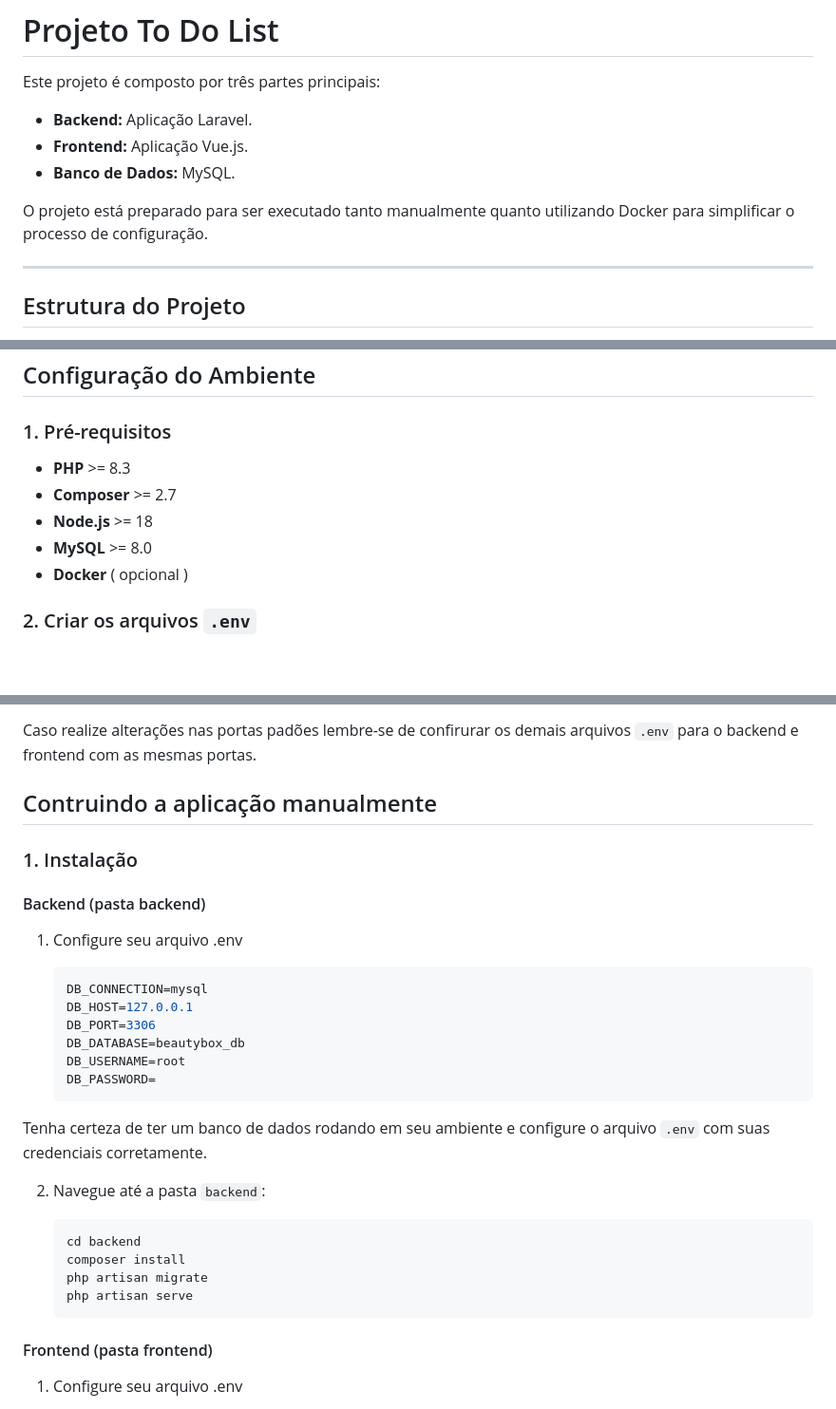
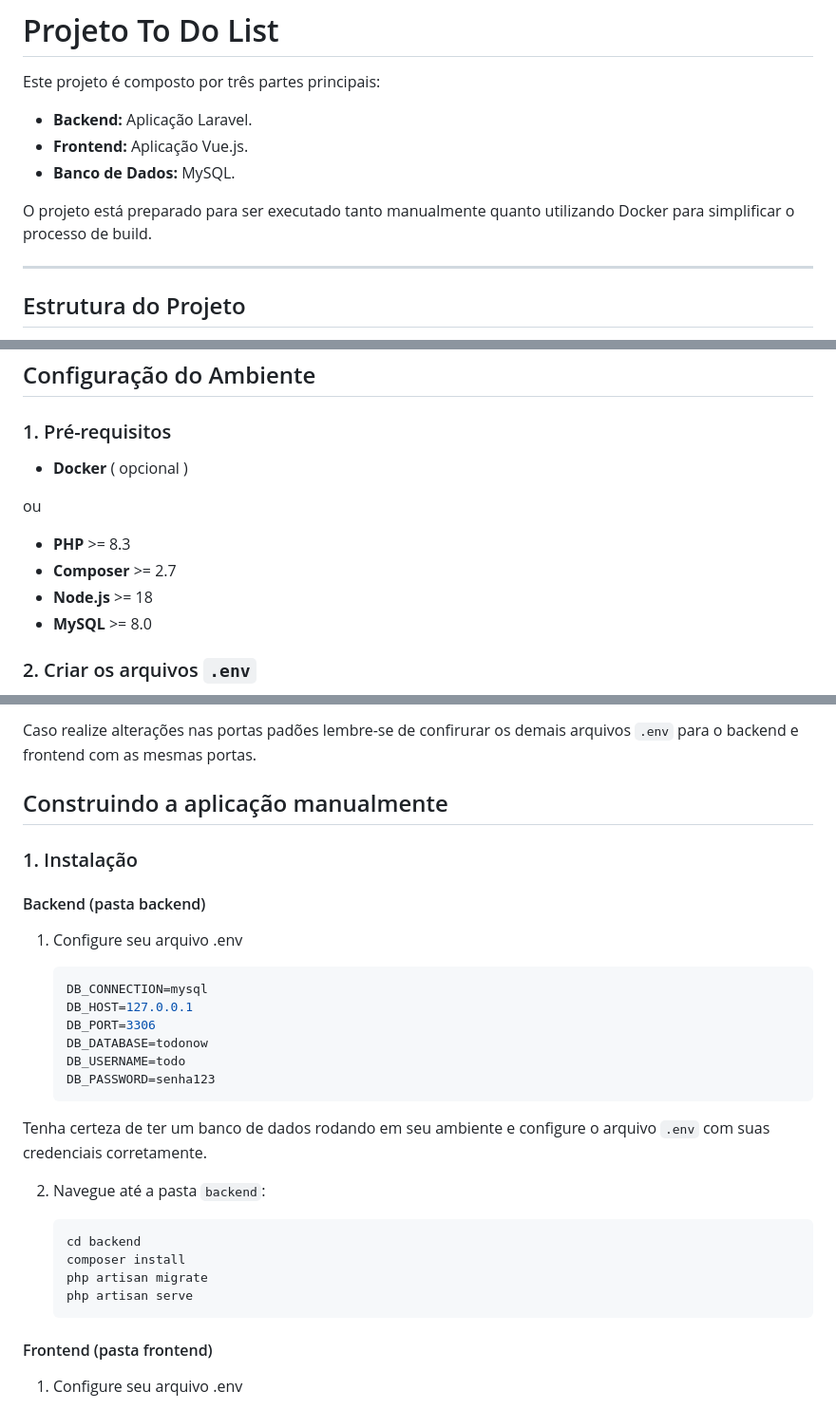
Before and after one commit to OctusPi/todonow, a Markdown page: README.md, 3 parts joined by grey strips. Shown at 95% size. GitHub-like rendering; blank space fills up the shorter version.

Commit message:
fix: erros readme.md

````diff
--- a/README.md
+++ b/README.md
@@ -6,7 +6,7 @@ Este projeto é composto por três partes principais:
 - **Frontend:** Aplicação Vue.js.
 - **Banco de Dados:** MySQL.
 
-O projeto está preparado para ser executado tanto manualmente quanto utilizando Docker para simplificar o processo de configuração.
+O projeto está preparado para ser executado tanto manualmente quanto utilizando Docker para simplificar o processo de build.
 
 ---
 
@@ -35,11 +35,15 @@ O projeto está preparado para ser executado tanto manualmente quanto utilizando
 
 ### 1. Pré-requisitos
 
+- **Docker** ( opcional )
+
+ou
+
 - **PHP** >= 8.3
 - **Composer** >= 2.7
 - **Node.js** >= 18
 - **MySQL** >= 8.0
-- **Docker** ( opcional )
+
 
 ### 2. Criar os arquivos `.env`
 Os arquivos de configuração `.env` são necessários para o funcionamento correto do projeto. Para criar esses arquivos:
@@ -87,9 +91,7 @@ CLIENT: `http://localhost:5173`
 Caso realize alterações nas portas padões lembre-se de confirurar os demais arquivos `.env` para o backend e frontend com as mesmas portas.
 
 
-## Contruindo a aplicação manualmente
-
-
+## Construindo a aplicação manualmente
 
 ### 1. Instalação
 
@@ -101,9 +103,9 @@ Caso realize alterações nas portas padões lembre-se de confirurar os demais a
     DB_CONNECTION=mysql
     DB_HOST=127.0.0.1
     DB_PORT=3306
-    DB_DATABASE=beautybox_db
-    DB_USERNAME=root
-    DB_PASSWORD=
+    DB_DATABASE=todonow
+    DB_USERNAME=todo
+    DB_PASSWORD=senha123
     ```
 Tenha certeza de ter um banco de dados rodando em seu ambiente e configure o arquivo `.env` com suas credenciais corretamente.
 
@@ -115,7 +117,6 @@ Tenha certeza de ter um banco de dados rodando em seu ambiente e configure o arq
    php artisan migrate
    php artisan serve
     ```
-
 
 #### Frontend (pasta frontend)
 
````
